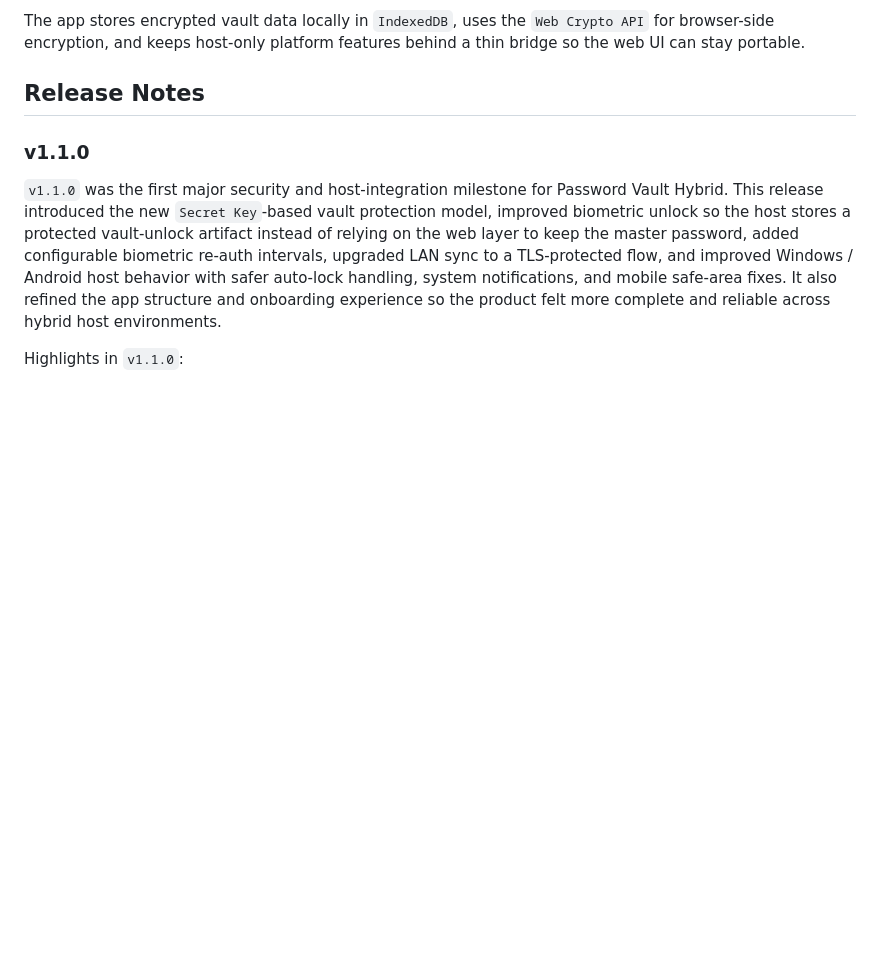
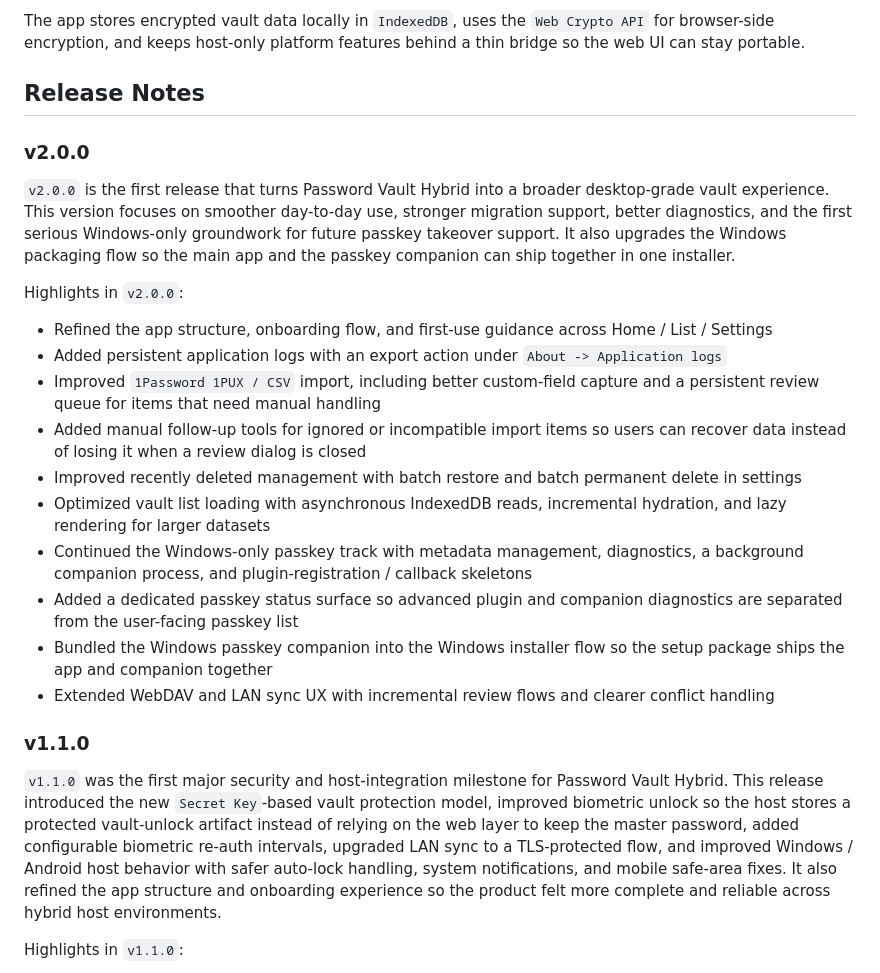
Before and after one commit to ZCH-czc/HybridPassword, a Markdown page: README.md, the part around the change. Drawn GitHub-style; blank space fills up the shorter version.

Commit message:
Add v2.0.0 release notes

```diff
--- a/README.md
+++ b/README.md
@@ -12,6 +12,23 @@ The project is designed around one shared frontend with zero backend dependency:
 The app stores encrypted vault data locally in `IndexedDB`, uses the `Web Crypto API` for browser-side encryption, and keeps host-only platform features behind a thin bridge so the web UI can stay portable.
 
 ## Release Notes
+
+### v2.0.0
+
+`v2.0.0` is the first release that turns Password Vault Hybrid into a broader desktop-grade vault experience. This version focuses on smoother day-to-day use, stronger migration support, better diagnostics, and the first serious Windows-only groundwork for future passkey takeover support. It also upgrades the Windows packaging flow so the main app and the passkey companion can ship together in one installer.
+
+Highlights in `v2.0.0`:
+
+- Refined the app structure, onboarding flow, and first-use guidance across Home / List / Settings
+- Added persistent application logs with an export action under `About -> Application logs`
+- Improved `1Password 1PUX / CSV` import, including better custom-field capture and a persistent review queue for items that need manual handling
+- Added manual follow-up tools for ignored or incompatible import items so users can recover data instead of losing it when a review dialog is closed
+- Improved recently deleted management with batch restore and batch permanent delete in settings
+- Optimized vault list loading with asynchronous IndexedDB reads, incremental hydration, and lazy rendering for larger datasets
+- Continued the Windows-only passkey track with metadata management, diagnostics, a background companion process, and plugin-registration / callback skeletons
+- Added a dedicated passkey status surface so advanced plugin and companion diagnostics are separated from the user-facing passkey list
+- Bundled the Windows passkey companion into the Windows installer flow so the setup package ships the app and companion together
+- Extended WebDAV and LAN sync UX with incremental review flows and clearer conflict handling
 
 ### v1.1.0
 
```
